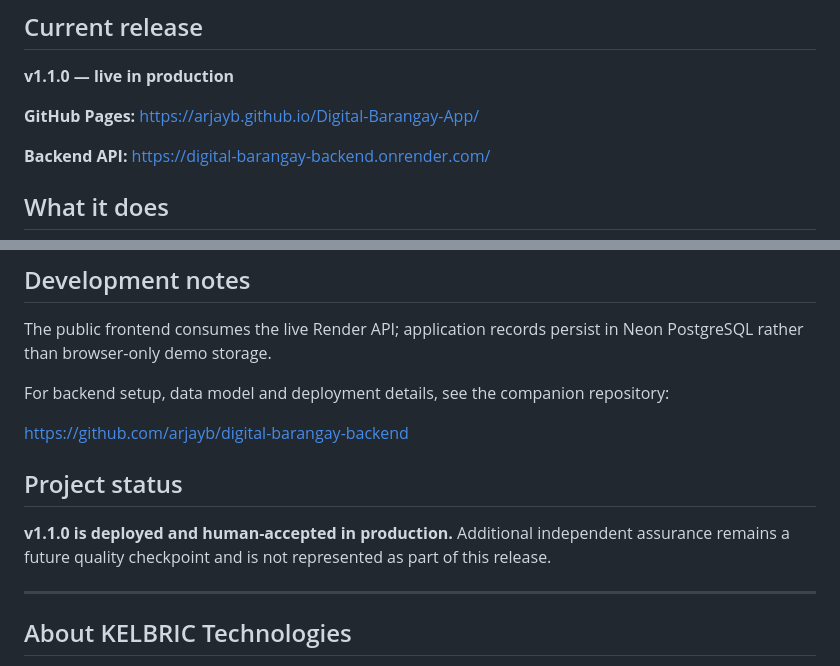
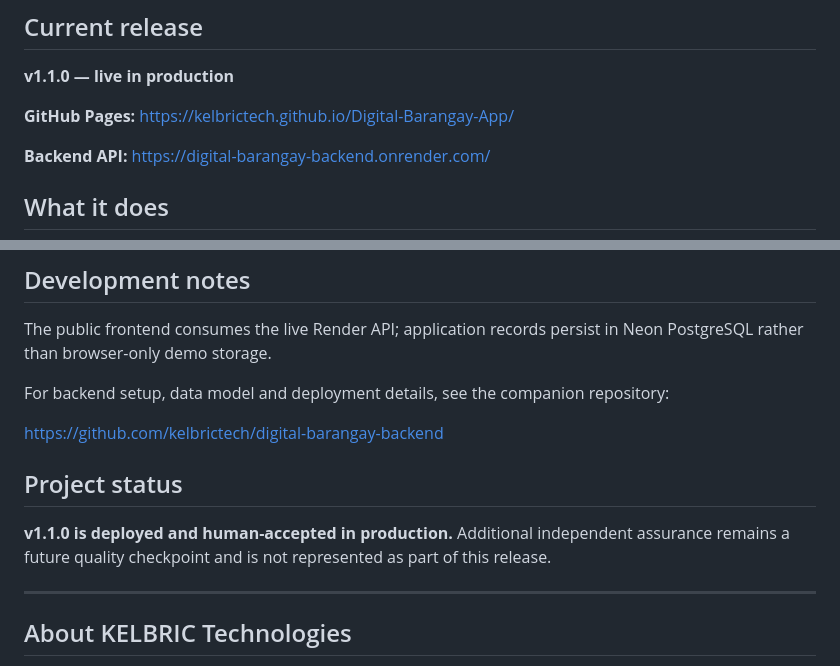
Before and after one commit to arjayb/Digital-Barangay-App, a Markdown page: README.md, 2 parts joined by grey strips. Rendered like a GitHub page.

Commit message:
chore: update Digital Barangay links for kelbrictech

```diff
--- a/README.md
+++ b/README.md
@@ -6,7 +6,7 @@ A full-stack Digital Barangay resident, administrator, and credential-governance
 
 **v1.1.0 — live in production**
 
-**GitHub Pages:** https://arjayb.github.io/Digital-Barangay-App/
+**GitHub Pages:** https://kelbrictech.github.io/Digital-Barangay-App/
 
 **Backend API:** https://digital-barangay-backend.onrender.com/
 
@@ -103,12 +103,11 @@ The public frontend consumes the live Render API; application records persist in
 
 For backend setup, data model and deployment details, see the companion repository:
 
-https://github.com/arjayb/digital-barangay-backend
+https://github.com/kelbrictech/digital-barangay-backend
 
 ## Project status
 
 **v1.1.0 is deployed and human-accepted in production.** Additional independent assurance remains a future quality checkpoint and is not represented as part of this release.
-
 
 ---
 
```
